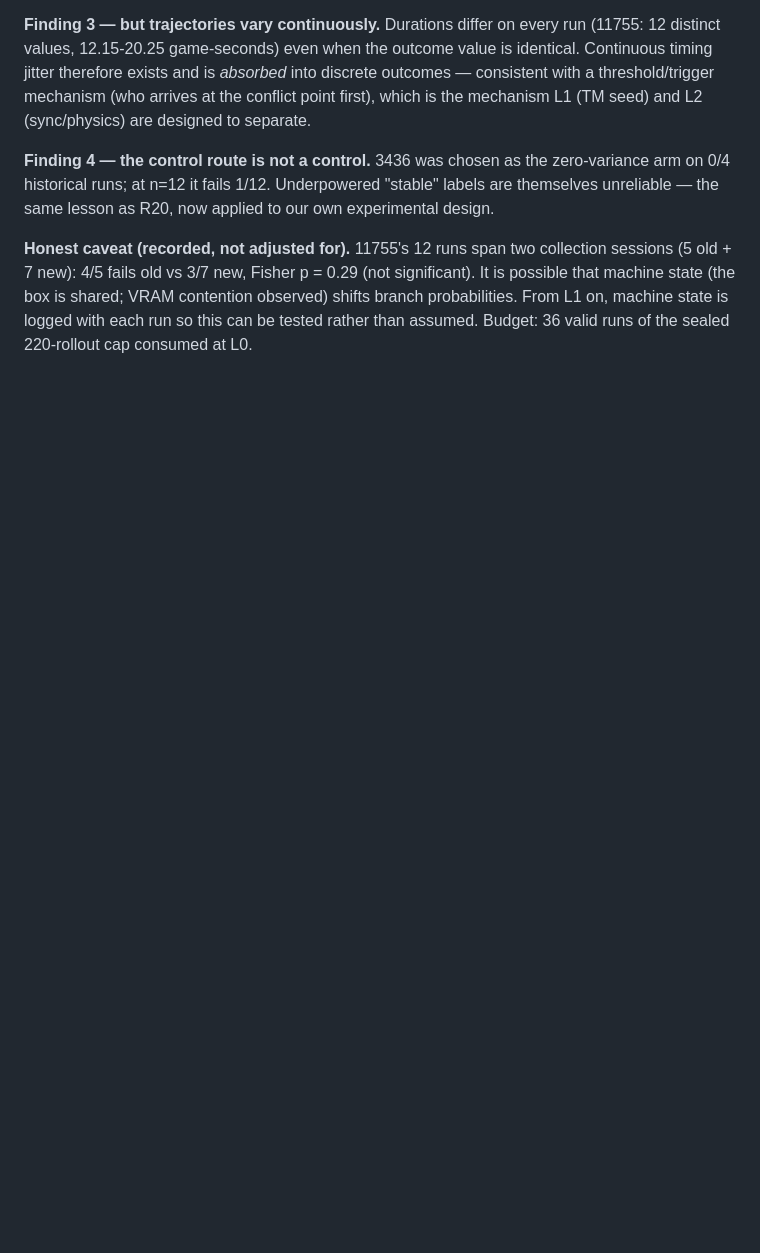
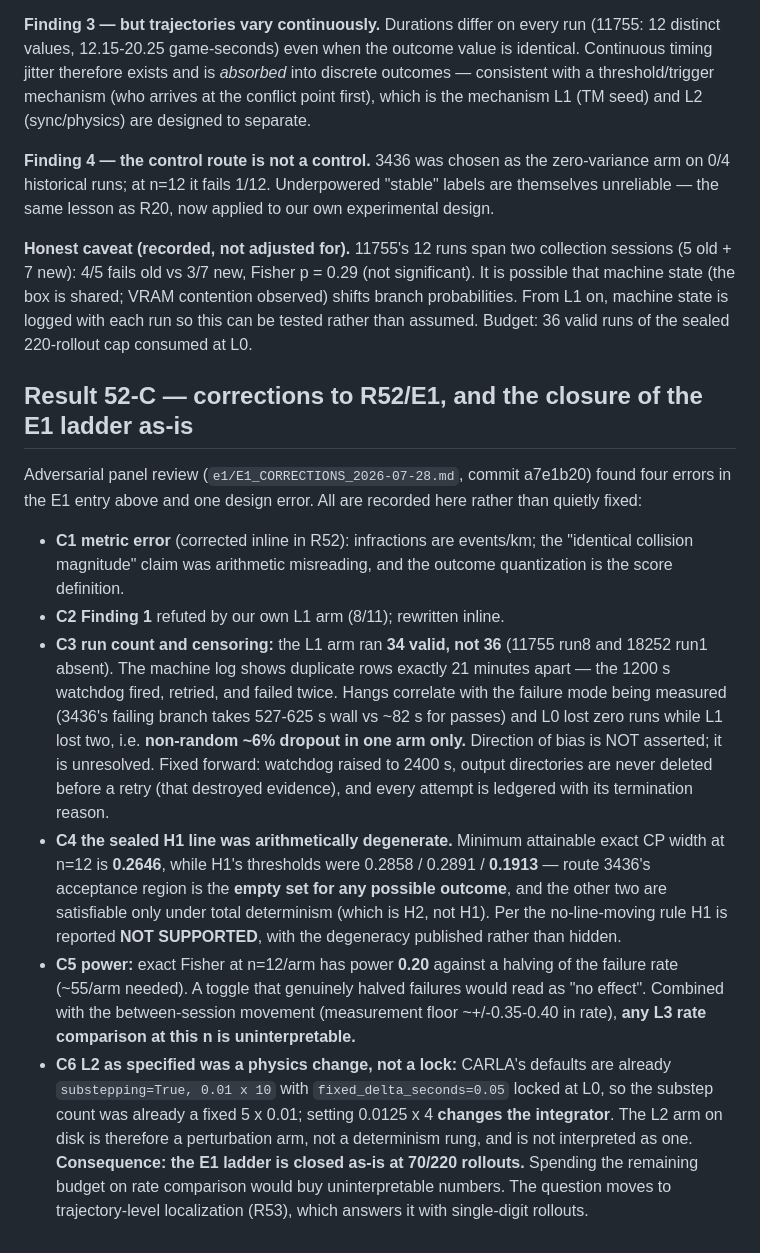
Before and after one commit to lloitesa013/agent-reliability-bench, a Markdown page: RESULTS.md, the part around one of its changes. GitHub-like rendering; blank space fills up the shorter version.

```diff
--- a/RESULTS.md
+++ b/RESULTS.md
@@ -1104,3 +1121,33 @@ threshold/trigger mechanism (who arrives at the conflict point first), which is
 machine state (the box is shared; VRAM contention observed) shifts branch probabilities. From L1
 on, machine state is logged with each run so this can be tested rather than assumed.
 Budget: 36 valid runs of the sealed 220-rollout cap consumed at L0.
+
+## Result 52-C — corrections to R52/E1, and the closure of the E1 ladder as-is
+Adversarial panel review (`e1/E1_CORRECTIONS_2026-07-28.md`, commit a7e1b20) found four errors in
+the E1 entry above and one design error. All are recorded here rather than quietly fixed:
+- **C1 metric error** (corrected inline in R52): infractions are events/km; the "identical collision
+  magnitude" claim was arithmetic misreading, and the outcome quantization is the score definition.
+- **C2 Finding 1** refuted by our own L1 arm (8/11); rewritten inline.
+- **C3 run count and censoring:** the L1 arm ran **34 valid, not 36** (11755 run8 and 18252 run1
+  absent). The machine log shows duplicate rows exactly 21 minutes apart — the 1200 s watchdog fired,
+  retried, and failed twice. Hangs correlate with the failure mode being measured (3436's failing
+  branch takes 527-625 s wall vs ~82 s for passes) and L0 lost zero runs while L1 lost two, i.e.
+  **non-random ~6% dropout in one arm only.** Direction of bias is NOT asserted; it is unresolved.
+  Fixed forward: watchdog raised to 2400 s, output directories are never deleted before a retry
+  (that destroyed evidence), and every attempt is ledgered with its termination reason.
+- **C4 the sealed H1 line was arithmetically degenerate.** Minimum attainable exact CP width at
+  n=12 is **0.2646**, while H1's thresholds were 0.2858 / 0.2891 / **0.1913** — route 3436's
+  acceptance region is the **empty set for any possible outcome**, and the other two are satisfiable
+  only under total determinism (which is H2, not H1). Per the no-line-moving rule H1 is reported
+  **NOT SUPPORTED**, with the degeneracy published rather than hidden.
+- **C5 power:** exact Fisher at n=12/arm has power **0.20** against a halving of the failure rate
+  (~55/arm needed). A toggle that genuinely halved failures would read as "no effect". Combined with
+  the between-session movement (measurement floor ~+/-0.35-0.40 in rate), **any L3 rate comparison
+  at this n is uninterpretable.**
+- **C6 L2 as specified was a physics change, not a lock:** CARLA's defaults are already
+  `substepping=True, 0.01 x 10` with `fixed_delta_seconds=0.05` locked at L0, so the substep count
+  was already a fixed 5 x 0.01; setting 0.0125 x 4 **changes the integrator**. The L2 arm on disk is
+  therefore a perturbation arm, not a determinism rung, and is not interpreted as one.
+**Consequence: the E1 ladder is closed as-is at 70/220 rollouts.** Spending the remaining budget on
+rate comparison would buy uninterpretable numbers. The question moves to trajectory-level
+localization (R53), which answers it with single-digit rollouts.
```
Also changed, not shown: other parts of RESULTS.md (+25 -8 lines).
